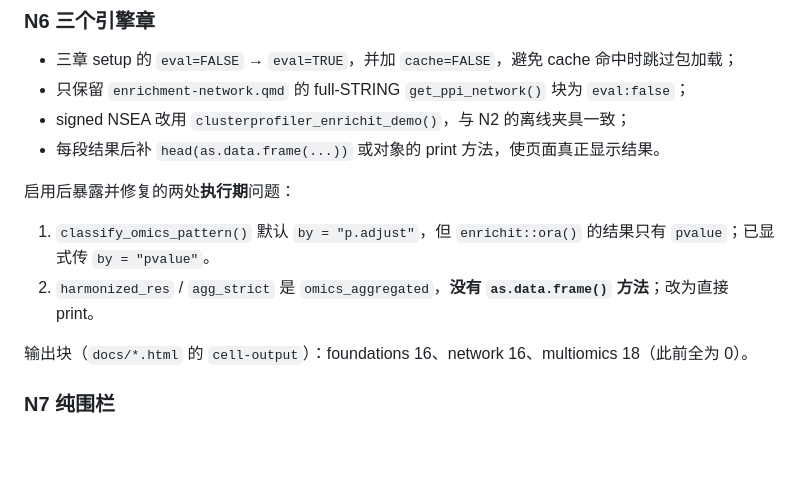
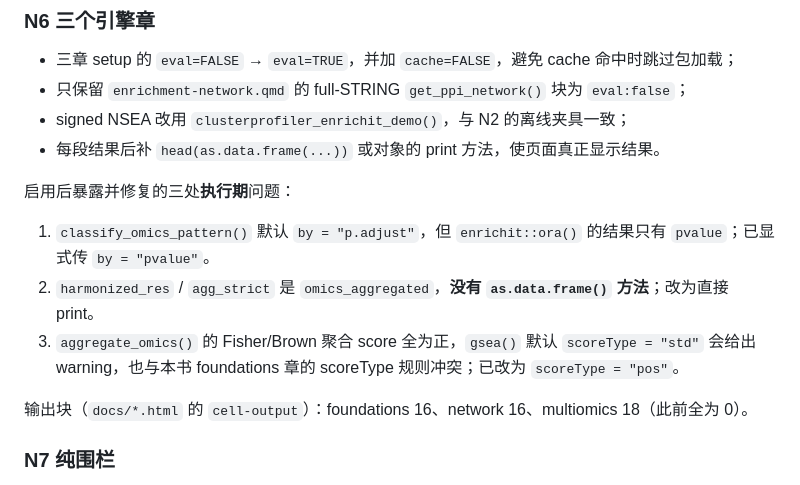
Before and after one commit to YuLab-SMU/biomedical-knowledge-mining-book, a Markdown page: notes/book-issues-20261017.md, the part around the change. GitHub-like rendering; blank space fills up the shorter version.

Commit message:
notes: record the multi-omics scoreType fix

```diff
--- a/notes/book-issues-20261017.md
+++ b/notes/book-issues-20261017.md
@@ -498,10 +498,11 @@ quarto-uncaptioned                      0
 - signed NSEA 改用 `clusterprofiler_enrichit_demo()`，与 N2 的离线夹具一致；
 - 每段结果后补 `head(as.data.frame(...))` 或对象的 print 方法，使页面真正显示结果。
 
-启用后暴露并修复的两处**执行期**问题：
+启用后暴露并修复的三处**执行期**问题：
 
 1. `classify_omics_pattern()` 默认 `by = "p.adjust"`，但 `enrichit::ora()` 的结果只有 `pvalue`；已显式传 `by = "pvalue"`。
 2. `harmonized_res` / `agg_strict` 是 `omics_aggregated`，**没有 `as.data.frame()` 方法**；改为直接 print。
+3. `aggregate_omics()` 的 Fisher/Brown 聚合 score 全为正，`gsea()` 默认 `scoreType = "std"` 会给出 warning，也与本书 foundations 章的 scoreType 规则冲突；已改为 `scoreType = "pos"`。
 
 输出块（`docs/*.html` 的 `cell-output`）：foundations 16、network 16、multiomics 18（此前全为 0）。
 
```
